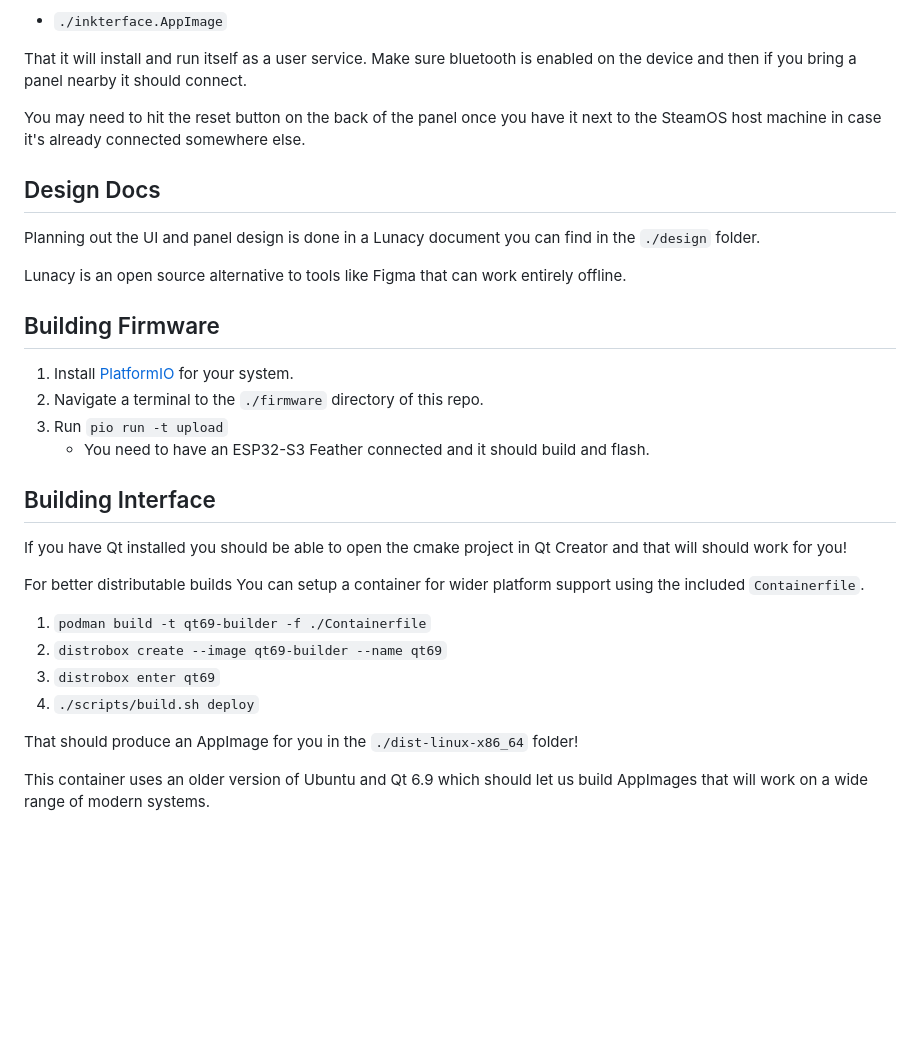
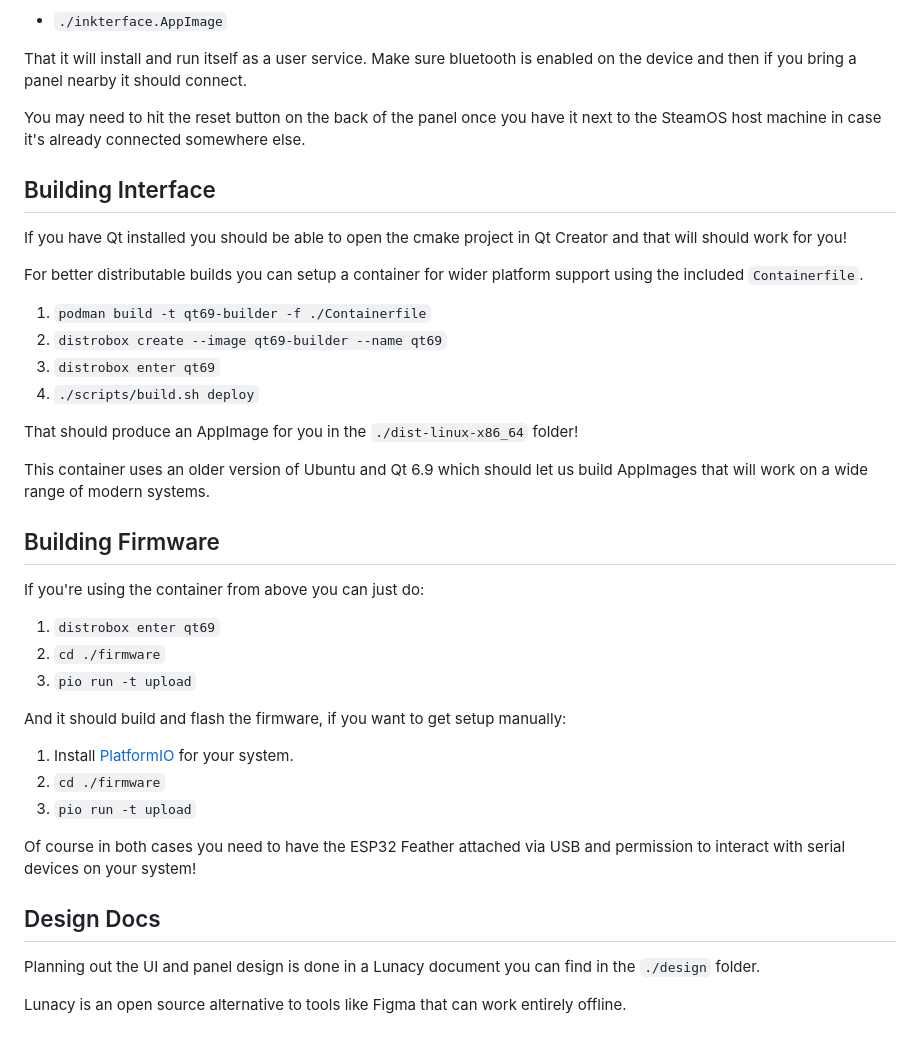
Before and after one commit to cgallizzi/inkterface, a Markdown page: readme.md, the part around the change. Rendered like a GitHub page; blank space fills up the shorter version.

Commit message:
Note in the firmware build setup that you can use the container.

```diff
--- a/readme.md
+++ b/readme.md
@@ -64,29 +64,12 @@ You may need to hit the reset button on the back of the panel once you have it
 next to the SteamOS host machine in case it's already connected somewhere else.
 
 
-## Design Docs
-
-Planning out the UI and panel design is done in a Lunacy document you can find
-in the `./design` folder.
-
-Lunacy is an open source alternative to tools like Figma that can work entirely
-offline.
-
-
-## Building Firmware
-
-1. Install [PlatformIO](https://platformio.org) for your system.
-2. Navigate a terminal to the `./firmware` directory of this repo.
-3. Run `pio run -t upload`
-    * You need to have an ESP32-S3 Feather connected and it should build and flash.
-
-
 ## Building Interface
 
 If you have Qt installed you should be able to open the cmake project in Qt Creator
 and that will should work for you!
 
-For better distributable builds You can setup a container for wider platform
+For better distributable builds you can setup a container for wider platform
 support using the included `Containerfile`.
 
 1. `podman build -t qt69-builder -f ./Containerfile`
@@ -98,3 +81,29 @@ That should produce an AppImage for you in the `./dist-linux-x86_64` folder!
 
 This container uses an older version of Ubuntu and Qt 6.9 which should let us
 build AppImages that will work on a wide range of modern systems.
+
+
+## Building Firmware
+
+If you're using the container from above you can just do:
+
+1. `distrobox enter qt69`
+2. `cd ./firmware`
+3. `pio run -t upload`
+
+And it should build and flash the firmware, if you want to get setup manually:
+
+1. Install [PlatformIO](https://platformio.org) for your system.
+2. `cd ./firmware`
+3. `pio run -t upload`
+
+Of course in both cases you need to have the ESP32 Feather attached via USB and
+permission to interact with serial devices on your system!
+
+## Design Docs
+
+Planning out the UI and panel design is done in a Lunacy document you can find
+in the `./design` folder.
+
+Lunacy is an open source alternative to tools like Figma that can work entirely
+offline.
```
